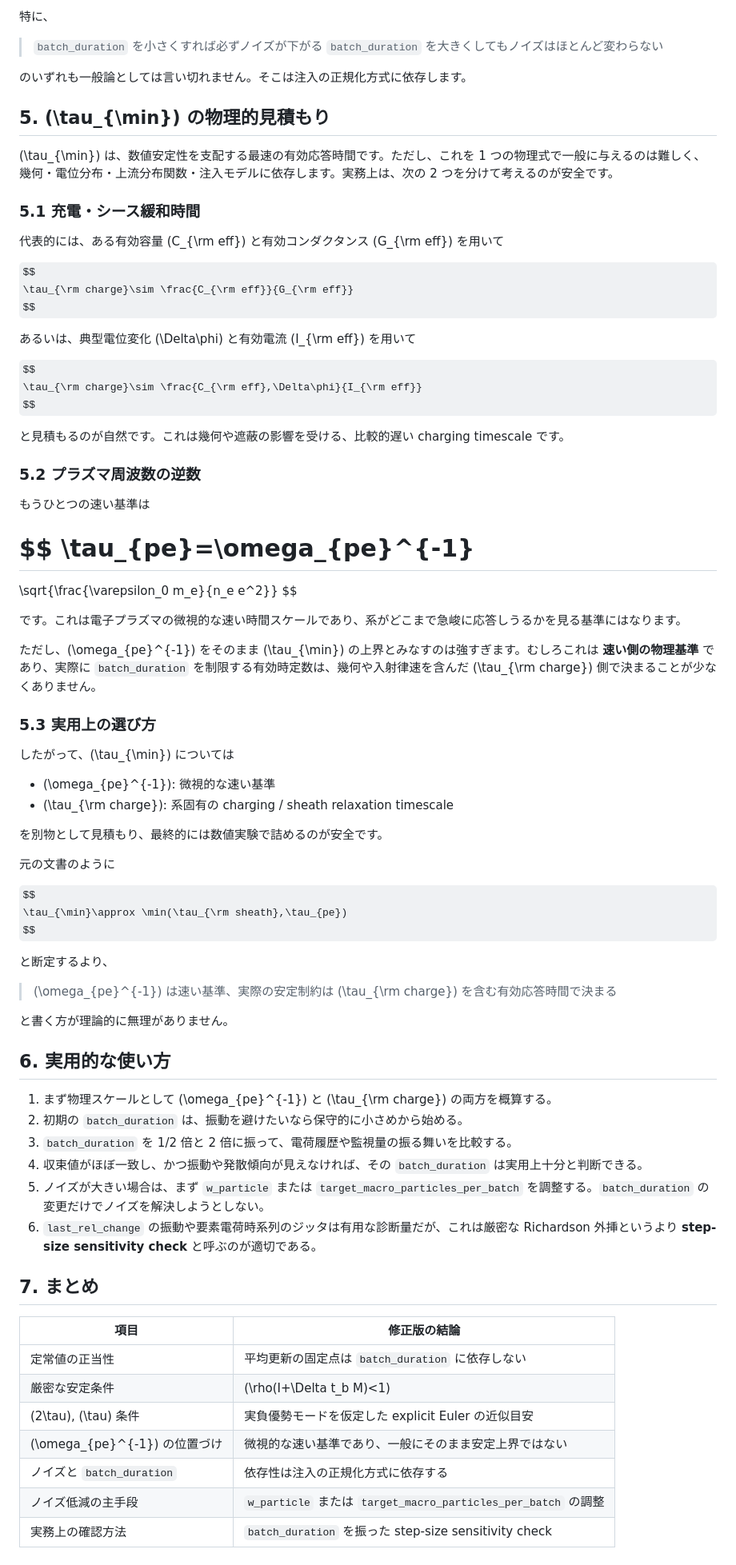
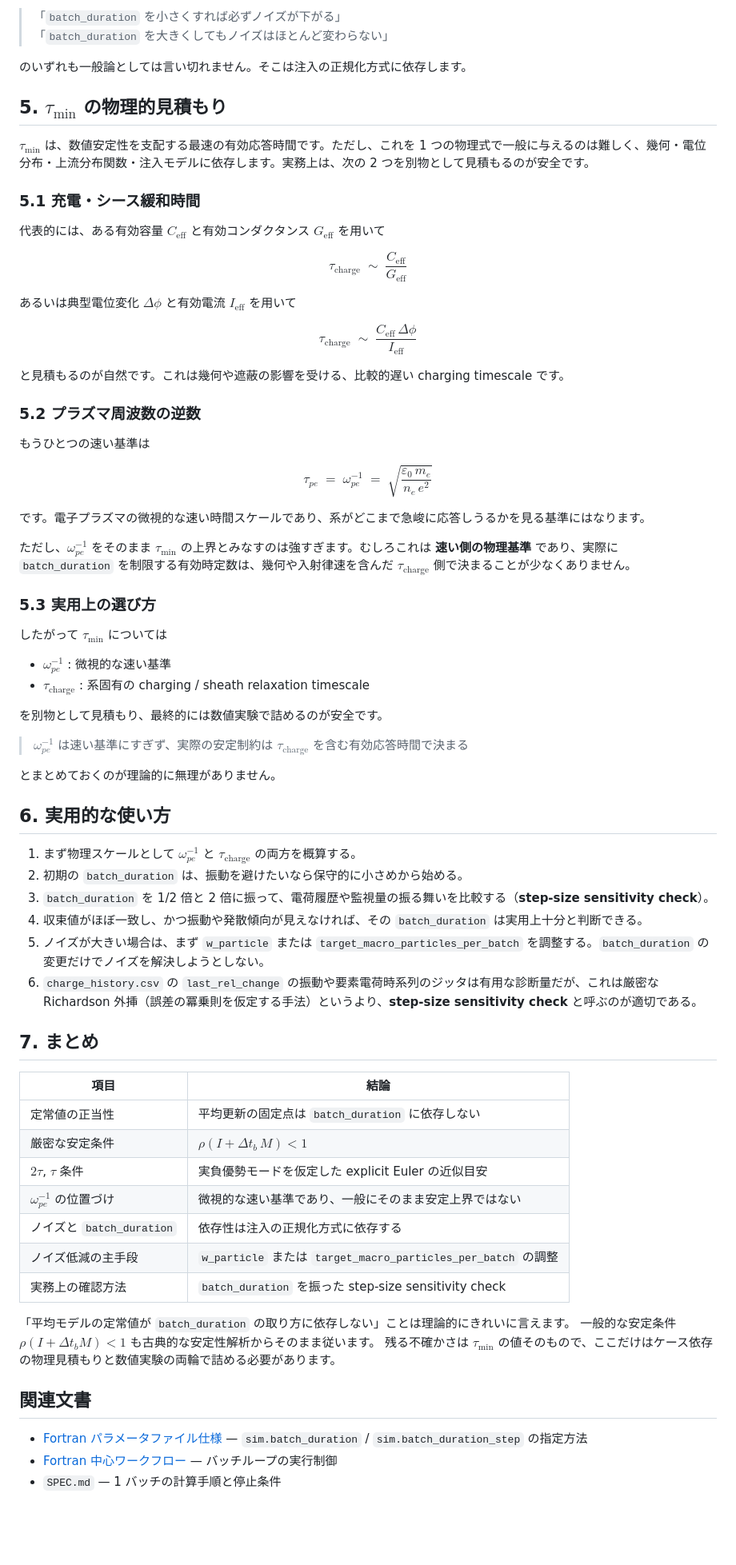
Before and after one commit to Nkzono99/BEACH, a Markdown page: docs/batch_duration_stability.md, the part around one of its changes. Shown at 80% size. Drawn GitHub-style; some formulas as TeX source; blank space fills up the shorter version.

```diff
--- a/docs/batch_duration_stability.md
+++ b/docs/batch_duration_stability.md
@@ -195,27 +161,25 @@ $$
 
-特に、
-
-> `batch_duration` を小さくすれば必ずノイズが下がる
-> `batch_duration` を大きくしてもノイズはほとんど変わらない
+> 「`batch_duration` を小さくすれば必ずノイズが下がる」
+> 「`batch_duration` を大きくしてもノイズはほとんど変わらない」
 
 のいずれも一般論としては言い切れません。そこは注入の正規化方式に依存します。
 
-## 5. (\tau_{\min}) の物理的見積もり
+## 5. $\tau_{\min}$ の物理的見積もり
 
-(\tau_{\min}) は、数値安定性を支配する最速の有効応答時間です。ただし、これを 1 つの物理式で一般に与えるのは難しく、幾何・電位分布・上流分布関数・注入モデルに依存します。実務上は、次の 2 つを分けて考えるのが安全です。
+$\tau_{\min}$ は、数値安定性を支配する最速の有効応答時間です。ただし、これを 1 つの物理式で一般に与えるのは難しく、幾何・電位分布・上流分布関数・注入モデルに依存します。実務上は、次の 2 つを別物として見積もるのが安全です。
 
 ### 5.1 充電・シース緩和時間
 
-代表的には、ある有効容量 (C_{\rm eff}) と有効コンダクタンス (G_{\rm eff}) を用いて
+代表的には、ある有効容量 $C_\text{eff}$ と有効コンダクタンス $G_\text{eff}$ を用いて
 
 $$
-\tau_{\rm charge}\sim \frac{C_{\rm eff}}{G_{\rm eff}}
+\tau_\text{charge} \;\sim\; \frac{C_\text{eff}}{G_\text{eff}}
 $$
 
-あるいは、典型電位変化 (\Delta\phi) と有効電流 (I_{\rm eff}) を用いて
+あるいは典型電位変化 $\Delta\phi$ と有効電流 $I_\text{eff}$ を用いて
 
 $$
-\tau_{\rm charge}\sim \frac{C_{\rm eff},\Delta\phi}{I_{\rm eff}}
+\tau_\text{charge} \;\sim\; \frac{C_\text{eff}\,\Delta\phi}{I_\text{eff}}
 $$
 
 と見積もるのが自然です。これは幾何や遮蔽の影響を受ける、比較的遅い charging timescale です。
@@ -225,54 +189,53 @@ $$
 もうひとつの速い基準は
 
 $$
-\tau_{pe}=\omega_{pe}^{-1}
-==========================
-
-\sqrt{\frac{\varepsilon_0 m_e}{n_e e^2}}
+\tau_{pe} \;=\; \omega_{pe}^{-1} \;=\; \sqrt{\frac{\varepsilon_0\, m_e}{n_e\, e^2}}
 $$
 
-です。これは電子プラズマの微視的な速い時間スケールであり、系がどこまで急峻に応答しうるかを見る基準にはなります。
+です。電子プラズマの微視的な速い時間スケールであり、系がどこまで急峻に応答しうるかを見る基準にはなります。
 
-ただし、(\omega_{pe}^{-1}) をそのまま (\tau_{\min}) の上界とみなすのは強すぎます。むしろこれは **速い側の物理基準** であり、実際に `batch_duration` を制限する有効時定数は、幾何や入射律速を含んだ (\tau_{\rm charge}) 側で決まることが少なくありません。
+ただし、$\omega_{pe}^{-1}$ をそのまま $\tau_{\min}$ の上界とみなすのは強すぎます。むしろこれは **速い側の物理基準** であり、実際に `batch_duration` を制限する有効時定数は、幾何や入射律速を含んだ $\tau_\text{charge}$ 側で決まることが少なくありません。
 
 ### 5.3 実用上の選び方
 
-したがって、(\tau_{\min}) については
+したがって $\tau_{\min}$ については
 
-* (\omega_{pe}^{-1}): 微視的な速い基準
-* (\tau_{\rm charge}): 系固有の charging / sheath relaxation timescale
+- $\omega_{pe}^{-1}$ : 微視的な速い基準
+- $\tau_\text{charge}$ : 系固有の charging / sheath relaxation timescale
 
 を別物として見積もり、最終的には数値実験で詰めるのが安全です。
 
-元の文書のように
+> $\omega_{pe}^{-1}$ は速い基準にすぎず、実際の安定制約は $\tau_\text{charge}$ を含む有効応答時間で決まる
 
-$$
-\tau_{\min}\approx \min(\tau_{\rm sheath},\tau_{pe})
-$$
-
-と断定するより、
-
-> (\omega_{pe}^{-1}) は速い基準、実際の安定制約は (\tau_{\rm charge}) を含む有効応答時間で決まる
-
-と書く方が理論的に無理がありません。
+とまとめておくのが理論的に無理がありません。
 
 ## 6. 実用的な使い方
 
-1. まず物理スケールとして (\omega_{pe}^{-1}) と (\tau_{\rm charge}) の両方を概算する。
+1. まず物理スケールとして $\omega_{pe}^{-1}$ と $\tau_\text{charge}$ の両方を概算する。
 2. 初期の `batch_duration` は、振動を避けたいなら保守的に小さめから始める。
-3. `batch_duration` を 1/2 倍と 2 倍に振って、電荷履歴や監視量の振る舞いを比較する。
+3. `batch_duration` を 1/2 倍と 2 倍に振って、電荷履歴や監視量の振る舞いを比較する（**step-size sensitivity check**）。
 4. 収束値がほぼ一致し、かつ振動や発散傾向が見えなければ、その `batch_duration` は実用上十分と判断できる。
 5. ノイズが大きい場合は、まず `w_particle` または `target_macro_particles_per_batch` を調整する。`batch_duration` の変更だけでノイズを解決しようとしない。
-6. `last_rel_change` の振動や要素電荷時系列のジッタは有用な診断量だが、これは厳密な Richardson 外挿というより **step-size sensitivity check** と呼ぶのが適切である。
+6. `charge_history.csv` の `last_rel_change` の振動や要素電荷時系列のジッタは有用な診断量だが、これは厳密な Richardson 外挿（誤差の冪乗則を仮定する手法）というより、**step-size sensitivity check** と呼ぶのが適切である。
 
 ## 7. まとめ
 
-| 項目                       | 修正版の結論                                                  |
-| ------------------------ | ------------------------------------------------------- |
-| 定常値の正当性                  | 平均更新の固定点は `batch_duration` に依存しない                       |
-| 厳密な安定条件                  | (\rho(I+\Delta t_b M)<1)                                |
-| (2\tau), (\tau) 条件       | 実負優勢モードを仮定した explicit Euler の近似目安                       |
-| (\omega_{pe}^{-1}) の位置づけ | 微視的な速い基準であり、一般にそのまま安定上界ではない                             |
-| ノイズと `batch_duration`    | 依存性は注入の正規化方式に依存する                                       |
-| ノイズ低減の主手段                | `w_particle` または `target_macro_particles_per_batch` の調整 |
-| 実務上の確認方法                 | `batch_duration` を振った step-size sensitivity check       |
+| 項目 | 結論 |
+|---|---|
+| 定常値の正当性 | 平均更新の固定点は `batch_duration` に依存しない |
+| 厳密な安定条件 | $\rho(I + \Delta t_b\, M) < 1$ |
+| $2\tau$, $\tau$ 条件 | 実負優勢モードを仮定した explicit Euler の近似目安 |
+| $\omega_{pe}^{-1}$ の位置づけ | 微視的な速い基準であり、一般にそのまま安定上界ではない |
+| ノイズと `batch_duration` | 依存性は注入の正規化方式に依存する |
+| ノイズ低減の主手段 | `w_particle` または `target_macro_particles_per_batch` の調整 |
+| 実務上の確認方法 | `batch_duration` を振った step-size sensitivity check |
+
+「平均モデルの定常値が `batch_duration` の取り方に依存しない」ことは理論的にきれいに言えます。
+一般的な安定条件 $\rho(I + \Delta t_b M) < 1$ も古典的な安定性解析からそのまま従います。
+残る不確かさは $\tau_{\min}$ の値そのもので、ここだけはケース依存の物理見積もりと数値実験の両輪で詰める必要があります。
+
+## 関連文書
+
+- [Fortran パラメータファイル仕様](fortran_parameter_file.html) — `sim.batch_duration` / `sim.batch_duration_step` の指定方法
+- [Fortran 中心ワークフロー](fortran_workflow.html) — バッチループの実行制御
+- `SPEC.md` — 1 バッチの計算手順と停止条件
```
Also changed, not shown: other parts of docs/batch_duration_stability.md (+56 -90 lines).
